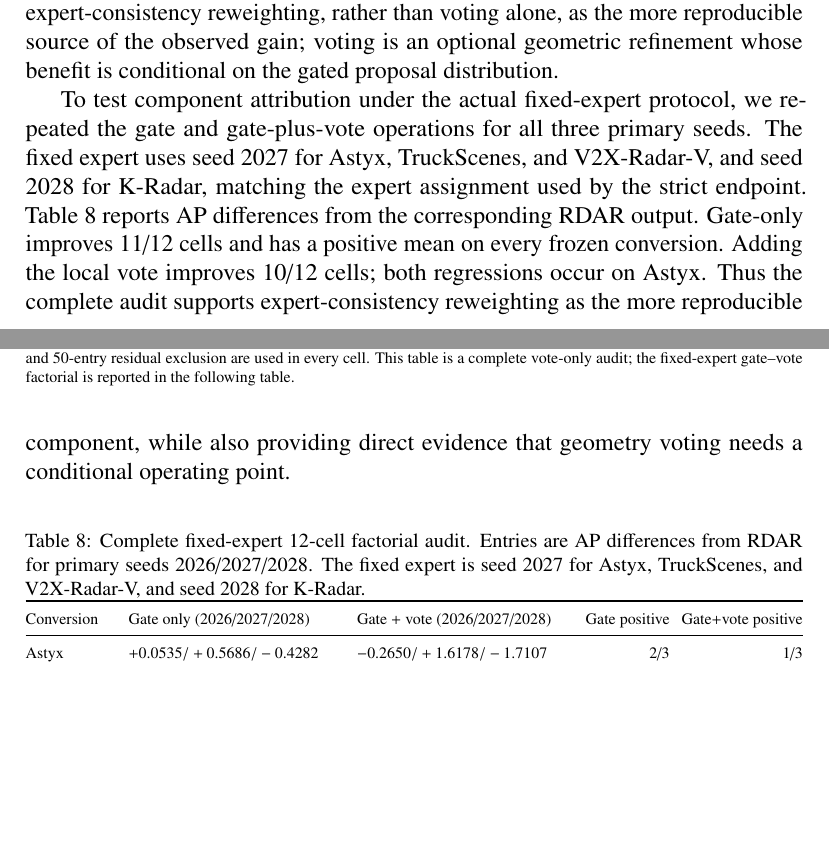
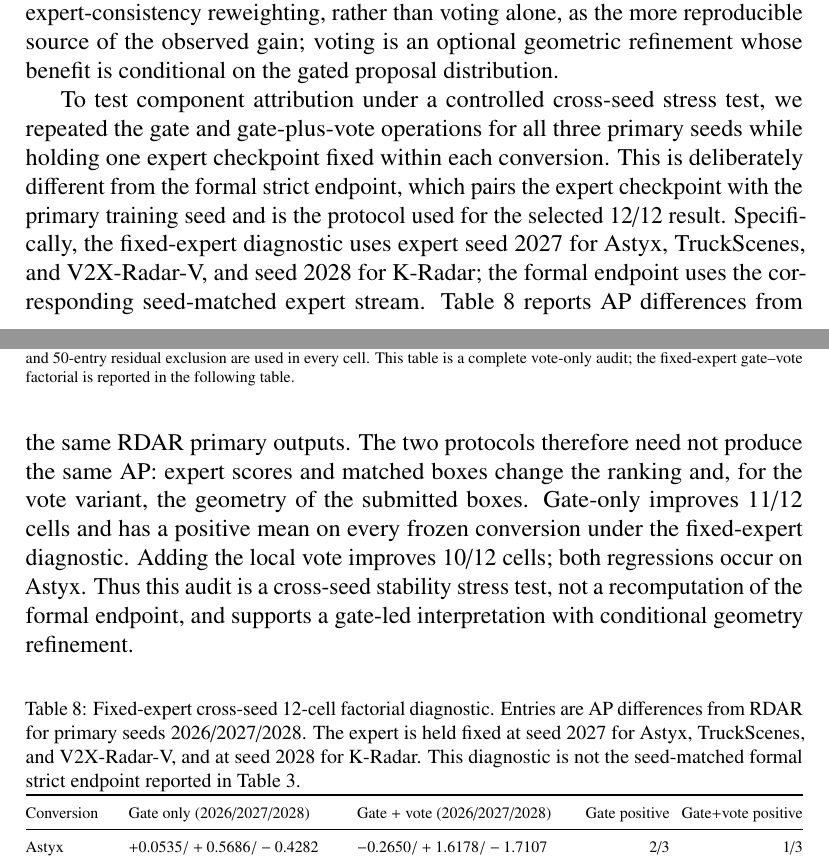
Before and after one commit to niubisile-wq/sparse-radar-proposal-reliability, a LaTeX paper (research_archive/paper_eaai_latex/paper.tex): two parts of pages 27 and 28 of 49, joined at a grey line, cut so that both start at the same text, the shorter picture padded with empty space. Compiled offline with pdfLaTeX.

Commit message:
reconcile matched and fixed expert protocols

```diff
--- a/research_archive/paper_eaai_latex/paper.tex
+++ b/research_archive/paper_eaai_latex/paper.tex
@@ -13,7 +13,7 @@
 \usepackage{booktabs}
 \usepackage{tabularx}
 \setlength{\emergencystretch}{2em}
-\hypersetup{hidelinks,pdfauthor={Zixuan Liu, Wei Xiong}}
+\hypersetup{hidelinks,hypertexnames=false,pdfauthor={Zixuan Liu, Wei Xiong}}
 
 % Review aid: keep enabled while placing figures and tables; disable for submission.
 \newif\ifhighlightfloats
@@ -1476,23 +1480,31 @@ exclusion are used in every cell. This table is a complete vote-only audit;
 the fixed-expert gate--vote factorial is reported in the following table.}
 \end{table}
 
-To test component attribution under the actual fixed-expert protocol, we
-repeated the gate and gate-plus-vote operations for all three primary seeds.
-The fixed expert uses seed 2027 for Astyx, TruckScenes, and V2X-Radar-V, and
-seed 2028 for K-Radar, matching the expert assignment used by the strict
-endpoint. Table~\ref{tab:fixed-expert-factorial} reports AP differences from
-the corresponding RDAR output. Gate-only improves 11/12 cells and has a
-positive mean on every frozen conversion. Adding the local vote improves
-10/12 cells; both regressions occur on Astyx. Thus the complete audit supports
-expert-consistency reweighting as the more reproducible component, while also
-providing direct evidence that geometry voting needs a conditional operating
-point.
+To test component attribution under a controlled cross-seed stress test, we
+repeated the gate and gate-plus-vote operations for all three primary seeds
+while holding one expert checkpoint fixed within each conversion. This is
+deliberately different from the formal strict endpoint, which pairs the
+expert checkpoint with the primary training seed and is the protocol used for
+the selected 12/12 result. Specifically, the fixed-expert diagnostic uses
+expert seed 2027 for Astyx, TruckScenes, and V2X-Radar-V, and seed 2028 for
+K-Radar; the formal endpoint uses the corresponding seed-matched expert
+stream. Table~\ref{tab:fixed-expert-factorial} reports AP differences from the
+same RDAR primary outputs. The two protocols therefore need not produce the
+same AP: expert scores and matched boxes change the ranking and, for the vote
+variant, the geometry of the submitted boxes. Gate-only improves 11/12 cells
+and has a positive mean on every frozen conversion under the fixed-expert
+diagnostic. Adding the local vote improves 10/12 cells; both regressions occur
+on Astyx. Thus this audit is a cross-seed stability stress test, not a
+recomputation of the formal endpoint, and supports a gate-led interpretation
+with conditional geometry refinement.
 
 \begin{table}[H]
 \centering
-\reviewcaption{Complete fixed-expert 12-cell factorial audit. Entries are AP
-differences from RDAR for primary seeds 2026/2027/2028. The fixed expert is
-seed 2027 for Astyx, TruckScenes, and V2X-Radar-V, and seed 2028 for K-Radar.}
+\reviewcaption{Fixed-expert cross-seed 12-cell factorial diagnostic. Entries
+are AP differences from RDAR for primary seeds 2026/2027/2028. The expert is
+held fixed at seed 2027 for Astyx, TruckScenes, and V2X-Radar-V, and at seed
+2028 for K-Radar. This diagnostic is not the seed-matched formal strict
+endpoint reported in Table~\ref{tab:main-results}.}
 \label{tab:fixed-expert-factorial}
 \begingroup
 \color{black}
```
Also changed, not shown: research_archive/results/review_upgrade_20260730/fixed_expert_factorial_12cell_20260730.md (+13 -5 lines), research_archive/review_upgrade_20260730/REVIEW_RESPONSE_EVIDENCE_20260730.md (+19 -3 lines), research_archive/paper_eaai_latex/paper.tex (10 more changed lines).
